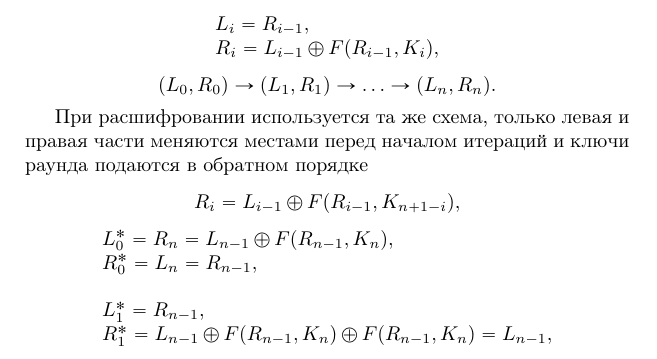
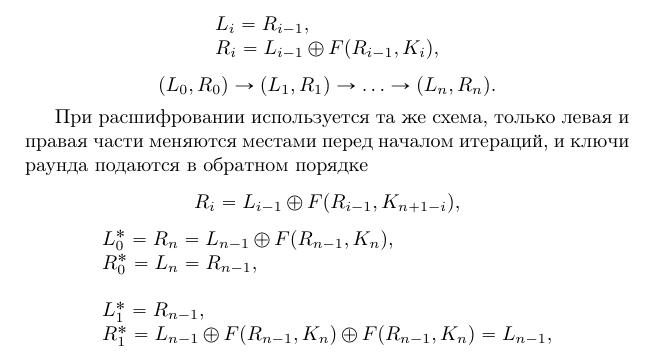
Before and after one commit to vlsergey/infosec, a LaTeX book (Information Security.tex, which reads feistel_network_reversibility.tex): part of page 73 of 274, cut so that both start at the same text. Compiled offline with pdfLaTeX.

Commit message:
Update feistel_network_reversibility.tex
Пунктуация (Сложносочинённое предложение с союзом "И")

```diff
--- a/feistel_network_reversibility.tex
+++ b/feistel_network_reversibility.tex
@@ -12,7 +12,7 @@
     (L_0,R_0) \rightarrow (L_1,R_1) \rightarrow \ldots \rightarrow (L_n,R_n).
 \]
 
-При расшифровании используется та же схема, только левая и правая части меняются местами перед началом итераций и ключи раунда подаются в обратном порядке
+При расшифровании используется та же схема, только левая и правая части меняются местами перед началом итераций, и ключи раунда подаются в обратном порядке
     \[ R_i = L_{i-1} \oplus F(R_{i-1}, K_{n+1-i}), \]
 \[ \begin{array}{l}
     L_0^* = R_n = L_{n-1} \oplus F(R_{n-1}, K_n), \\
```
